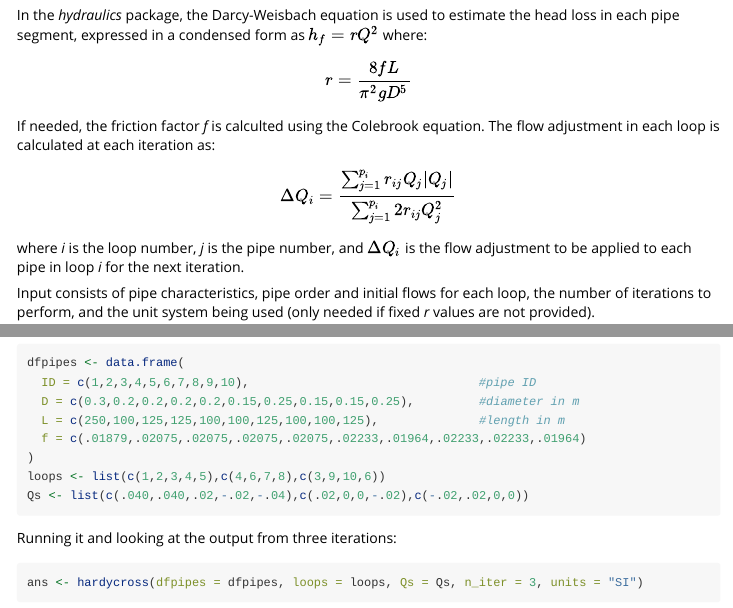
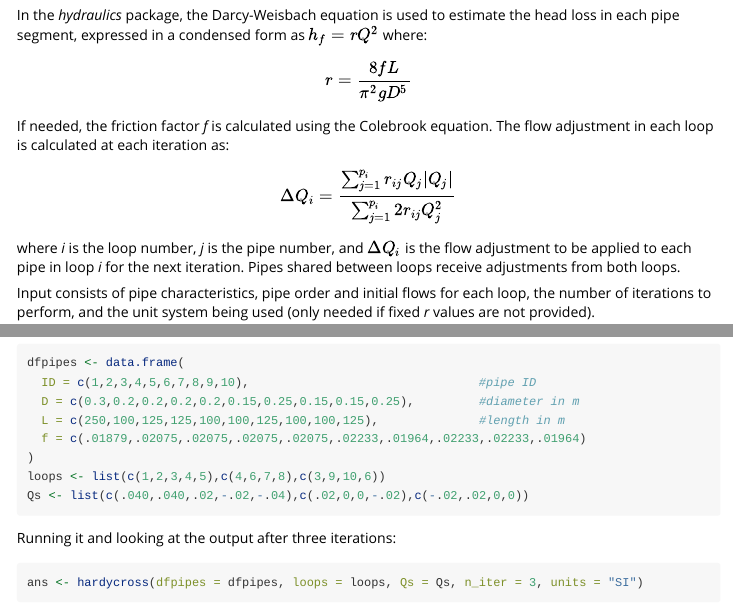
Before and after one commit to EdM44/hydraulics, an R Markdown document (vignettes/hydraulics_vignette.Rmd): the page in a window 1100 px wide, from 11610 px down, and a second part further down, joined at a grey line. Rendered offline with R 4.5, knitr and Pandoc, with nearby package versions; some code elsewhere in the file could not run offline; long lines of code are wrapped.

Commit message:
correct typo

````diff
--- a/vignettes/hydraulics_vignette.Rmd
+++ b/vignettes/hydraulics_vignette.Rmd
@@ -324,9 +324,9 @@ oppt$p
 For water pipe networks containing multiple loops a typical method to solve for the flow in each pipe segment uses the Hardy-Cross method. This consists of setting up an initial guess of flow (magnitude and direction) for each pipe segment, ensuring conservation of mass is preserved at each node (or vertex) in the network. Then calculations are performed for each loop, ensuring energy is conserved.
 
 In the _hydraulics_ package, the Darcy-Weisbach equation is used to estimate the head loss in each pipe segment, expressed in a condensed form as ${h_f = rQ^{2}}$ where: $${r = \frac{8fL}{\pi^{2}gD^{5}}}$$
-If needed, the friction factor _f_ is calculted using the Colebrook equation. The flow adjustment in each loop is calculated at each iteration as:
+If needed, the friction factor _f_ is calculated using the Colebrook equation. The flow adjustment in each loop is calculated at each iteration as:
 $${\Delta{Q_i} = \frac{\sum_{j=1}^{p_i} r_{ij}Q_j|Q_j|}{\sum_{j=1}^{p_i} 2r_{ij}Q_j^2}}$$
-where _i_ is the loop number, _j_ is the pipe number, and ${\Delta{Q_i}}$ is the flow adjustment to be applied to each pipe in loop _i_ for the next iteration.
+where _i_ is the loop number, _j_ is the pipe number, and ${\Delta{Q_i}}$ is the flow adjustment to be applied to each pipe in loop _i_ for the next iteration. Pipes shared between loops receive adjustments from both loops.
 
 Input consists of pipe characteristics, pipe order and initial flows for each loop, the number of iterations to perform, and the unit system being used (only needed if fixed _r_ values are not provided).
 
@@ -347,7 +347,7 @@ loops <- list(c(1,2,3,4,5),c(4,6,7,8),c(3,9,10,6))
 Qs <- list(c(.040,.040,.02,-.02,-.04),c(.02,0,0,-.02),c(-.02,.02,0,0))
 ```
 
-Running it and looking at the output from three iterations:
+Running it and looking at the output after three iterations:
 ```{r hc-3, message=FALSE}
 ans <- hardycross(dfpipes = dfpipes, loops = loops, Qs = Qs, n_iter = 3, units = "SI")
 knitr::kable(ans$dfloops, digits = 4, format = "pipe", padding=0)
````
Also changed, not shown: R/hardy-cross.R (+1 -1 lines), 1 other file.
